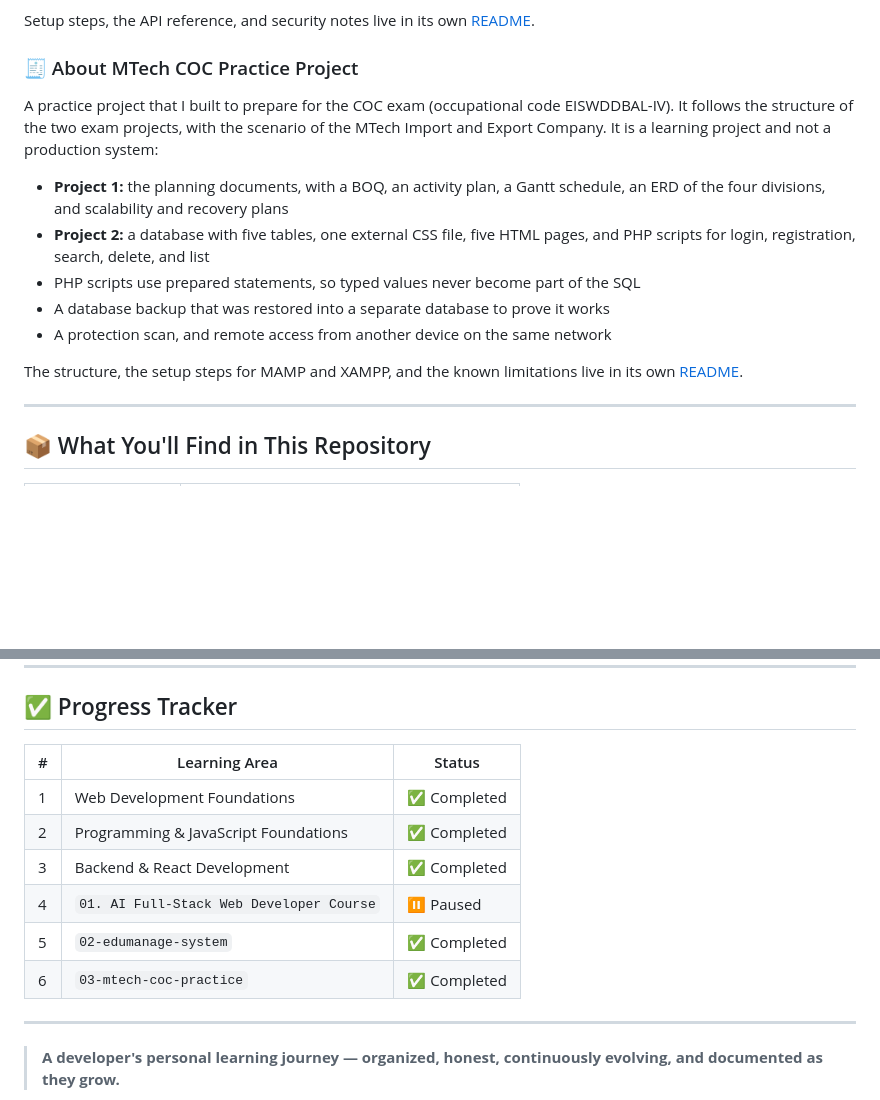
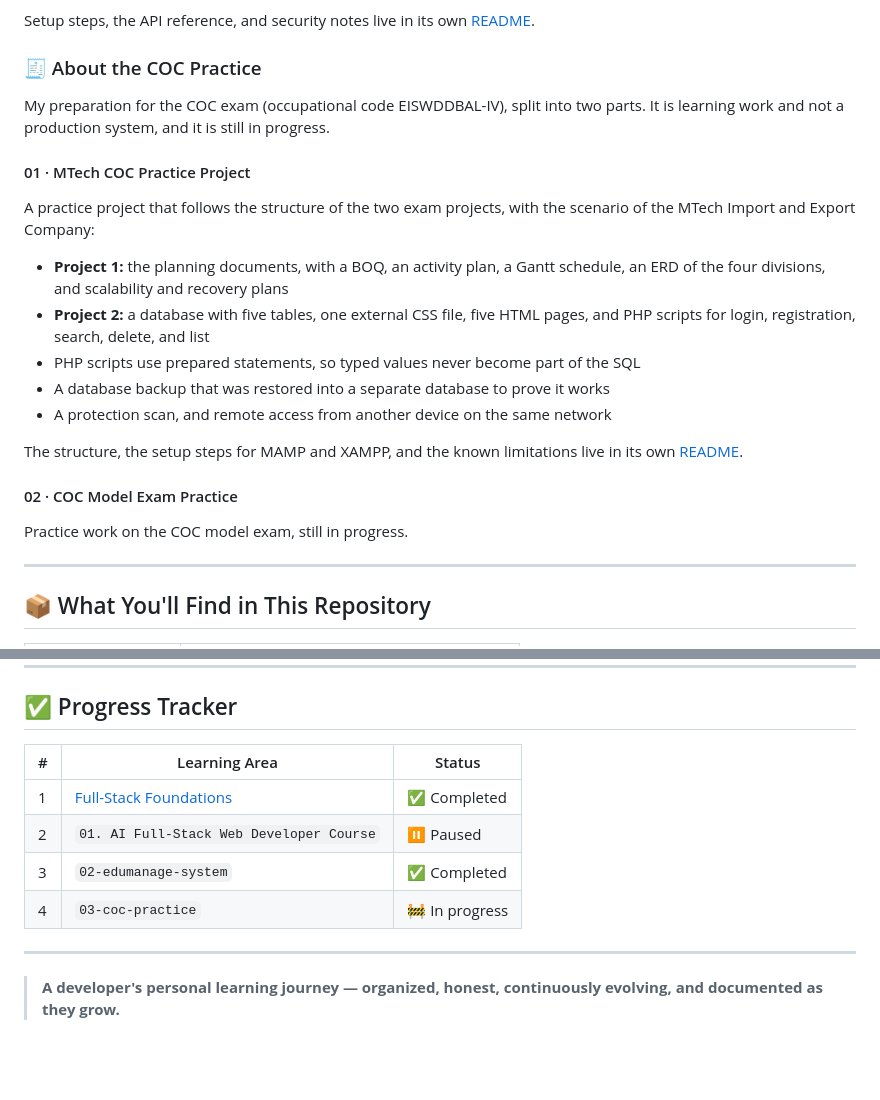
Before and after one commit to mohammedabdella027/my-learning-journey, a Markdown page: README.md, 2 parts joined by grey strips. GitHub-like rendering; blank space fills up the shorter version.

```diff
--- a/README.md
+++ b/README.md
@@ -162,9 +169,13 @@ A practical full-stack project, separate from the course curriculum, built to pu
 
 Setup steps, the API reference, and security notes live in its own [README](./02-edumanage-system/README.md).
 
-### 🧾 About MTech COC Practice Project
+### 🧾 About the COC Practice
 
-A practice project that I built to prepare for the COC exam (occupational code EISWDDBAL-IV). It follows the structure of the two exam projects, with the scenario of the MTech Import and Export Company. It is a learning project and not a production system:
+My preparation for the COC exam (occupational code EISWDDBAL-IV), split into two parts. It is learning work and not a production system, and it is still in progress.
+
+#### 01 · MTech COC Practice Project
+
+A practice project that follows the structure of the two exam projects, with the scenario of the MTech Import and Export Company:
 
 - **Project 1:** the planning documents, with a BOQ, an activity plan, a Gantt schedule, an ERD of the four divisions, and scalability and recovery plans
 - **Project 2:** a database with five tables, one external CSS file, five HTML pages, and PHP scripts for login, registration, search, delete, and list
@@ -172,7 +183,11 @@ A practice project that I built to prepare for the COC exam (occupational code E
 - A database backup that was restored into a separate database to prove it works
 - A protection scan, and remote access from another device on the same network
 
-The structure, the setup steps for MAMP and XAMPP, and the known limitations live in its own [README](./03-mtech-coc-practice/README.md).
+The structure, the setup steps for MAMP and XAMPP, and the known limitations live in its own [README](./03-coc-practice/01-mtech-coc-practice/README.md).
+
+#### 02 · COC Model Exam Practice
+
+Practice work on the COC model exam, still in progress.
 
 ---
 
@@ -205,14 +220,12 @@ I learn best by building, not just watching. My approach here is:
 
 ## ✅ Progress Tracker
 
-| # | Learning Area                            | Status                                     |
-| - | ---------------------------------------- | ------------------------------------------ |
-| 1 | Web Development Foundations              | ✅ Completed                               |
-| 2 | Programming & JavaScript Foundations     | ✅ Completed                               |
-| 3 | Backend & React Development              | ✅ Completed                               |
-| 4 | `01. AI Full-Stack Web Developer Course` | ⏸ Paused                                   |
-| 5 | `02-edumanage-system`                    | ✅ Completed                               |
-| 6 | `03-mtech-coc-practice`                  | ✅ Completed                               |
+| # | Learning Area                                        | Status         |
+| - | ---------------------------------------------------- | -------------- |
+| 1 | [Full-Stack Foundations](./00-fullstack-foundations) | ✅ Completed   |
+| 2 | `01. AI Full-Stack Web Developer Course`             | ⏸ Paused       |
+| 3 | `02-edumanage-system`                                | ✅ Completed   |
+| 4 | `03-coc-practice`                                    | 🚧 In progress |
 
 ---
 
```
Also changed, not shown: other parts of README.md (+44 -37 lines).
